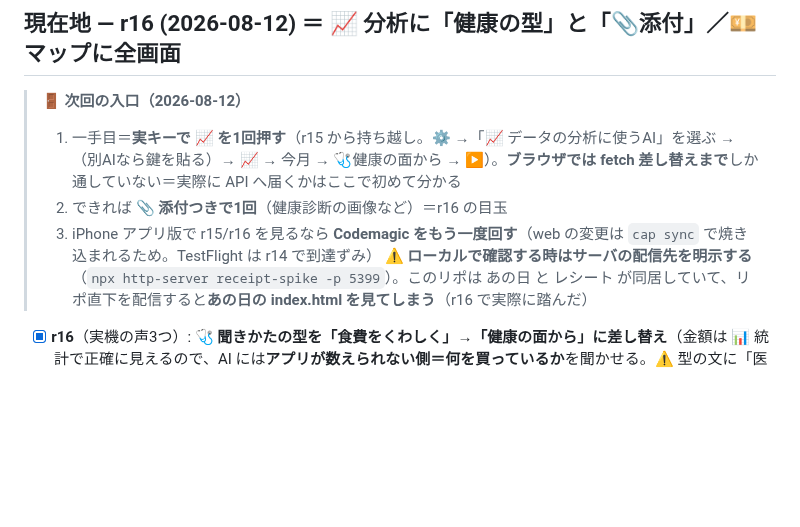
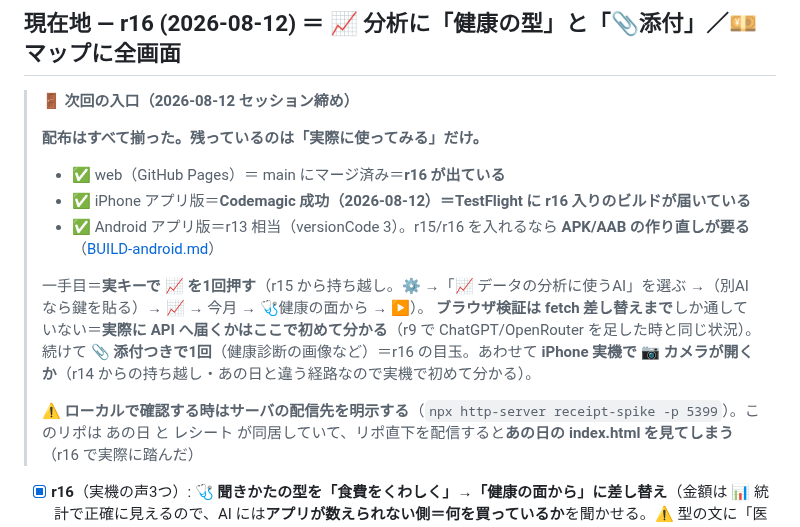
Before and after one commit to yutsutke/photo-memory-spike, a Markdown page: receipt-spike/TODO.md, the part around the change. GitHub-like rendering; blank space fills up the shorter version.

Commit message:
docs(receipt): セッション締め＝配布3経路の現状を確定（web=r16・iOS=Codemagic成功でTestFlight到達・Android=r13相当）
次回の入口は「実キーで📈を1回」＋「📎添付つきで1回」＋「iPhone実機で📷が開くか」。

Co-Authored-By: Claude Opus 5 <noreply@anthropic.com>
Claude-Session: https://claude.ai/code/session_01BoZEurkopNtV5ZhjMgHq5g

```diff
--- a/receipt-spike/TODO.md
+++ b/receipt-spike/TODO.md
@@ -34,10 +34,17 @@ GitHub Pages 配下では あの日 web と同一オリジン＝IndexedDB / loca
 
 ## 現在地 — r16 (2026-08-12) ＝ 📈 分析に「健康の型」と「📎添付」／💴 マップに全画面
 
-> 🚪 **次回の入口（2026-08-12）**
-> 1. 一手目＝**実キーで 📈 を1回押す**（r15 から持ち越し。⚙ →「📈 データの分析に使うAI」を選ぶ →（別AIなら鍵を貼る）→ 📈 → 今月 → 🩺健康の面から → ▶）。**ブラウザでは fetch 差し替えまで**しか通していない＝実際に API へ届くかはここで初めて分かる
-> 2. できれば **📎 添付つきで1回**（健康診断の画像など）＝r16 の目玉
-> 3. iPhone アプリ版で r15/r16 を見るなら **Codemagic をもう一度回す**（web の変更は `cap sync` で焼き込まれるため。TestFlight は r14 で到達ずみ）
+> 🚪 **次回の入口（2026-08-12 セッション締め）**
+>
+> **配布はすべて揃った。残っているのは「実際に使ってみる」だけ。**
+> - ✅ web（GitHub Pages）＝ main にマージ済み＝**r16 が出ている**
+> - ✅ iPhone アプリ版＝**Codemagic 成功（2026-08-12）＝TestFlight に r16 入りのビルドが届いている**
+> - ✅ Android アプリ版＝r13 相当（versionCode 3）。r15/r16 を入れるなら **APK/AAB の作り直しが要る**（[BUILD-android.md](BUILD-android.md)）
+>
+> 一手目＝**実キーで 📈 を1回押す**（r15 から持ち越し。⚙ →「📈 データの分析に使うAI」を選ぶ →（別AIなら鍵を貼る）→ 📈 → 今月 → 🩺健康の面から → ▶）。
+> **ブラウザ検証は fetch 差し替えまで**しか通していない＝**実際に API へ届くかはここで初めて分かる**（r9 で ChatGPT/OpenRouter を足した時と同じ状況）。
+> 続けて **📎 添付つきで1回**（健康診断の画像など）＝r16 の目玉。あわせて **iPhone 実機で 📷 カメラが開くか**（r14 からの持ち越し・あの日と違う経路なので実機で初めて分かる）。
+>
 > ⚠ **ローカルで確認する時はサーバの配信先を明示する**（`npx http-server receipt-spike -p 5399`）。このリポは あの日 と レシート が同居していて、リポ直下を配信すると**あの日の index.html を見てしまう**（r16 で実際に踏んだ）
 
 - [x] **r16**（実機の声3つ）: 🩺 **聞きかたの型を「食費をくわしく」→「健康の面から」に差し替え**（金額は 📊 統計で正確に見えるので、AI には**アプリが数えられない側＝何を買っているか**を聞かせる。⚠ 型の文に「医者の代わりではないので断定しないで」を明記）／📎 **画像・PDF・テキストを依頼に一緒に渡せる**（健康診断の結果・献立の写真など。画像は1568pxに縮小・**添付そのものは保存しない**＝履歴には名前だけ・**PDF は Claude だけ**で他は黙って落とさず断る）／⛶ **支出マップを全画面で見られる**（凡例は下端に重ねて使えるまま。⚠ 全画面中の出口は ⛶ボタンだけ）
```
Also changed, not shown: receipt-spike/CHANGELOG.md (+1 -0 lines).
